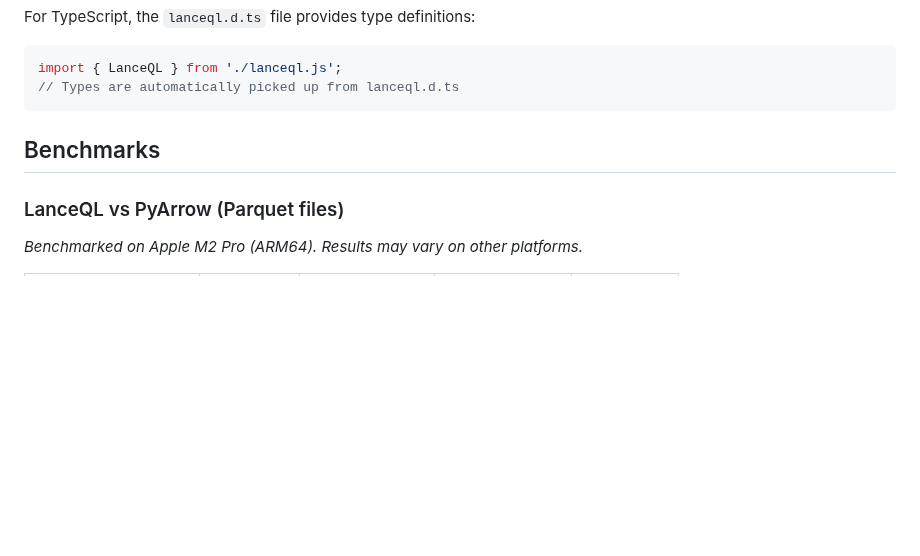
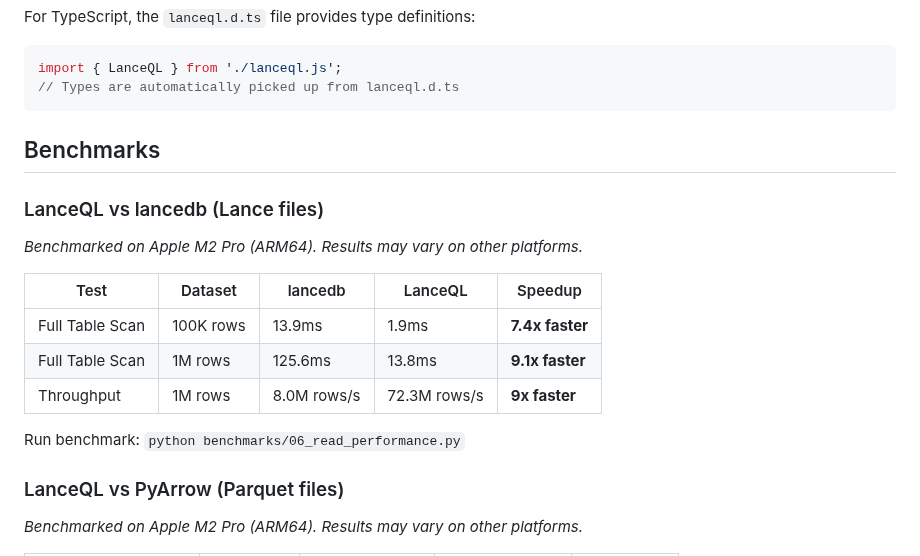
Before and after one commit to teamchong/lanceql, a Markdown page: README.md, the part around the change. GitHub-like rendering; blank space fills up the shorter version.

Commit message:
docs: add honest LanceQL vs lancedb benchmark (after multi-page fix)

```diff
--- a/README.md
+++ b/README.md
@@ -254,6 +254,18 @@ import { LanceQL } from './lanceql.js';
 
 ## Benchmarks
 
+### LanceQL vs lancedb (Lance files)
+
+*Benchmarked on Apple M2 Pro (ARM64). Results may vary on other platforms.*
+
+| Test | Dataset | lancedb | LanceQL | Speedup |
+|------|---------|---------|---------|---------|
+| Full Table Scan | 100K rows | 13.9ms | 1.9ms | **7.4x faster** |
+| Full Table Scan | 1M rows | 125.6ms | 13.8ms | **9.1x faster** |
+| Throughput | 1M rows | 8.0M rows/s | 72.3M rows/s | **9x faster** |
+
+Run benchmark: `python benchmarks/06_read_performance.py`
+
 ### LanceQL vs PyArrow (Parquet files)
 
 *Benchmarked on Apple M2 Pro (ARM64). Results may vary on other platforms.*
```
